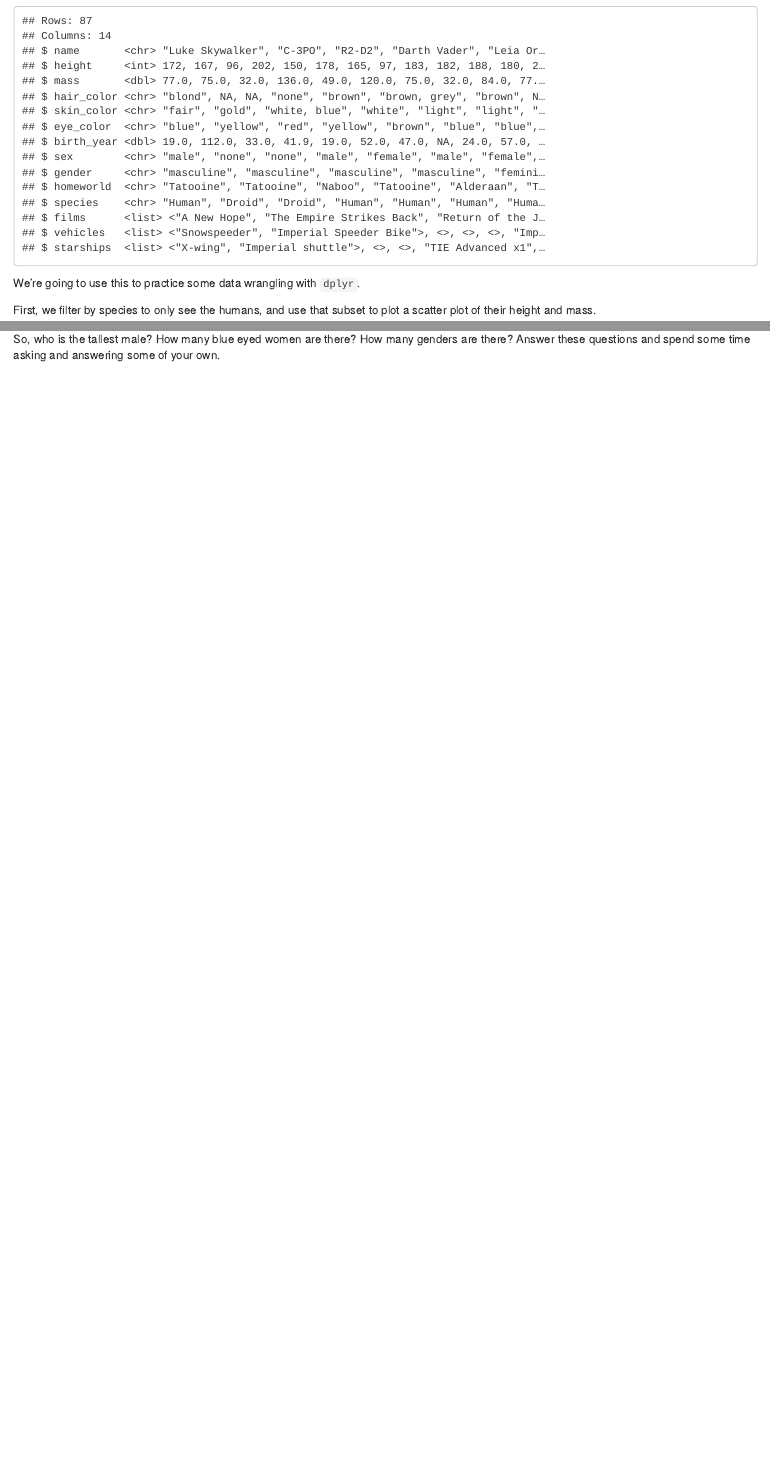
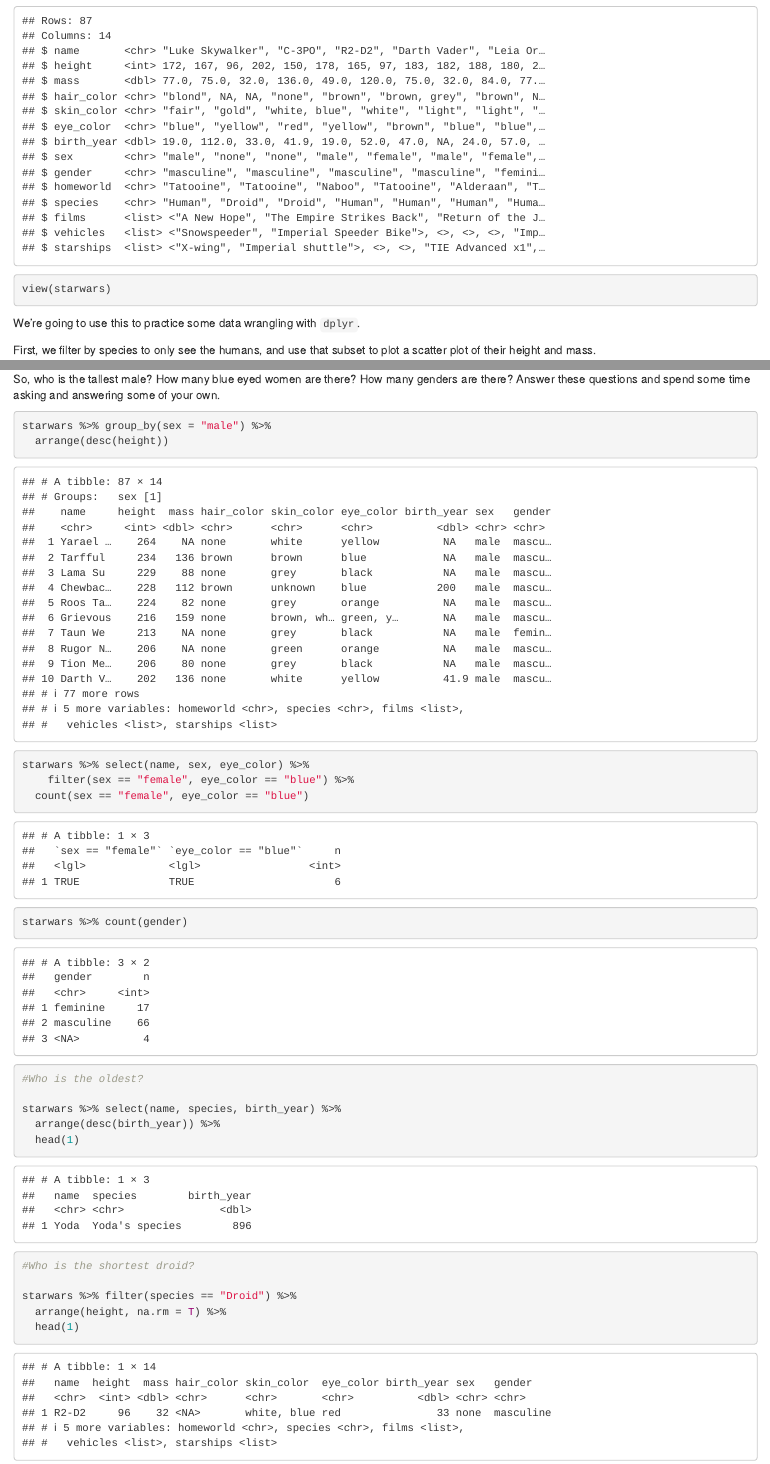
Before and after one commit to Data2401/in-class-4-dplyr-amonterrey, an R Markdown document (DplyrLab.Rmd): the page in a window 1100 px wide, from 410 px down, and a second part further down, joined at a grey line. Rendered offline with R 4.5, knitr and Pandoc, with nearby package versions.

Commit message:
Completed

````diff
--- a/DplyrLab.Rmd
+++ b/DplyrLab.Rmd
@@ -10,6 +10,7 @@ In the package `dplyr` there is a dataset called `starwars`.
 
 ```{r}
 glimpse(starwars)
+view(starwars)
 ```
 
 
@@ -73,4 +92,30 @@ So, who is the tallest male? How many blue eyed women are there? How many gender
 
 ```{r}
 
+starwars %>% group_by(sex = "male") %>%
+  arrange(desc(height))
+
+
+starwars %>% select(name, sex, eye_color) %>%
+    filter(sex == "female", eye_color == "blue") %>%
+  count(sex == "female", eye_color == "blue")
+
+starwars %>% count(gender)
+
 ```
+```{r}
+
+#Who is the oldest?
+
+starwars %>% select(name, species, birth_year) %>%
+  arrange(desc(birth_year)) %>%
+  head(1)
+
+#Who is the shortest droid?
+
+starwars %>% filter(species == "Droid") %>%
+  arrange(height, na.rm = T) %>%
+  head(1)
+
+
+```
````
Also changed, not shown: DplyrLab.Rmd (20 more changed lines).
